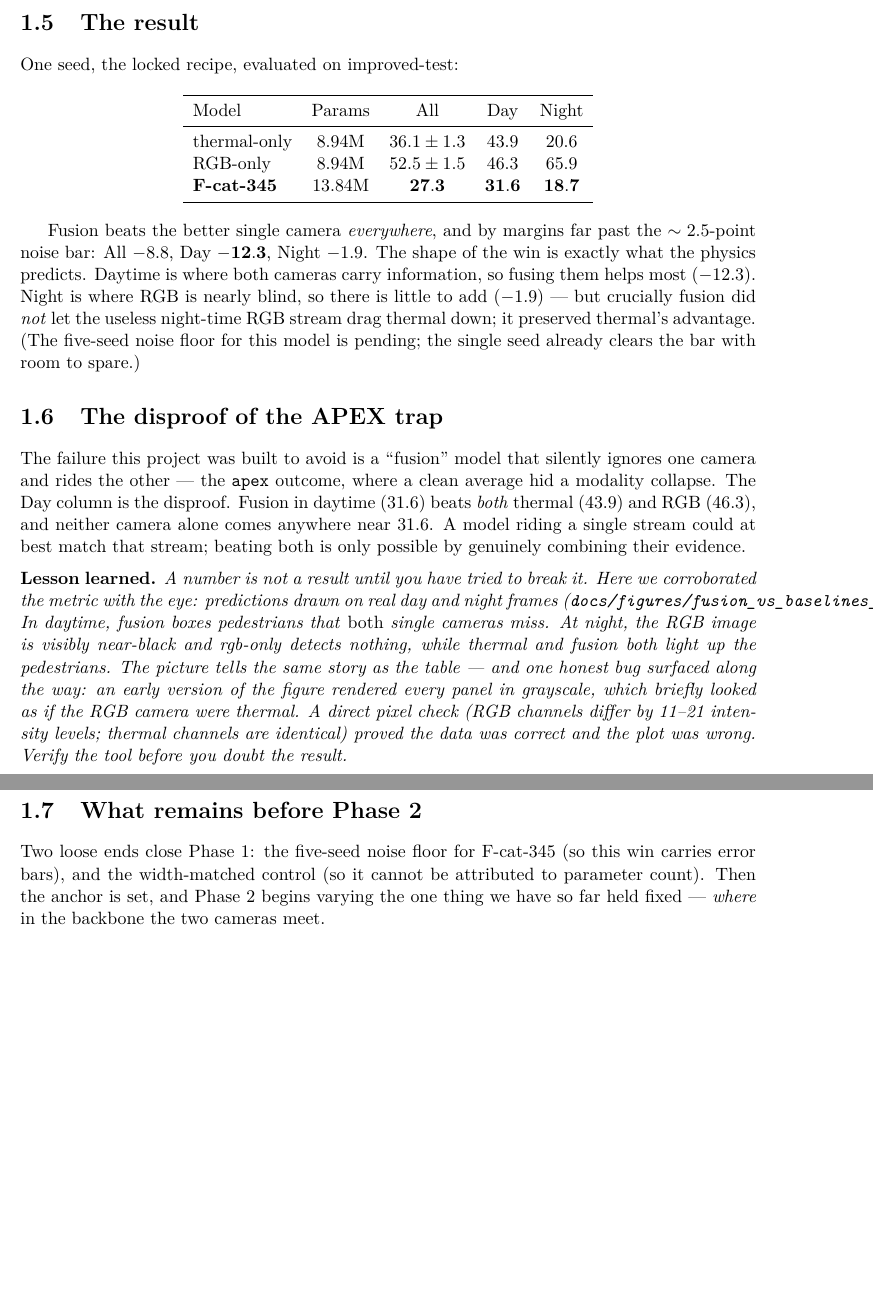
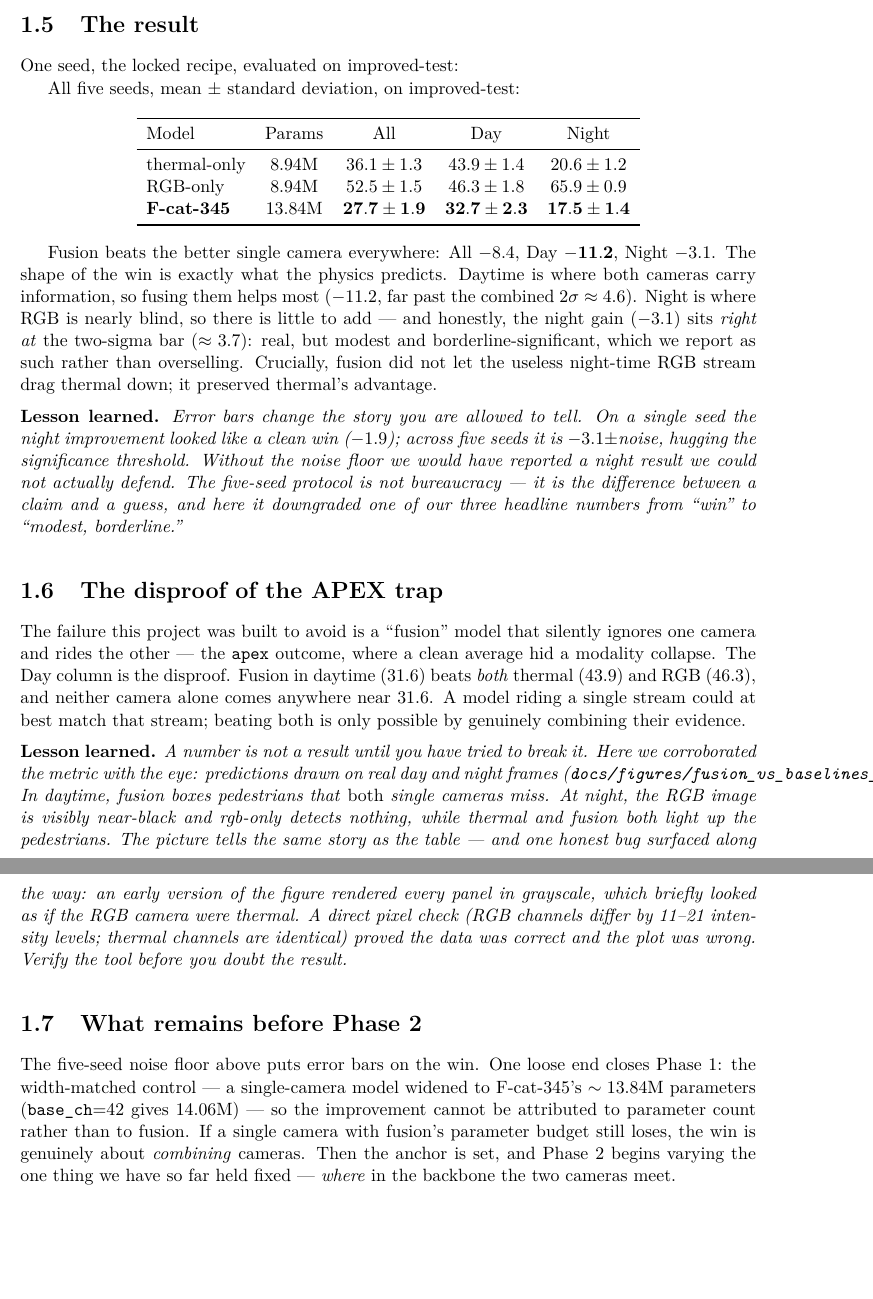
Before and after one commit to KrithinP/prism, a LaTeX document (docs/textbook/chapters/10_the_first_fusion_model.tex): two parts of pages 2 and 3 of 3, joined at a grey line, cut so that both start at the same text, the shorter picture padded with empty space. Compiled offline with pdfLaTeX.

Commit message:
PRISM: finalize fusion 5-seed noise floor
F-cat-345, 5 seeds: All 27.7+/-1.9, Day 32.7+/-2.3, Night 17.5+/-1.4. vs thermal-only
36.1/43.9/20.6: All -8.4, Day -11.2 (both clear 2sigma decisively), Night -3.1 (borderline,
~2sigma bar 3.7 -- reported as modest, not oversold). The 5-seed protocol downgraded the
night claim from an apparent -1.9 single-seed win to -3.1+/-noise: a claim we can defend
vs a guess. RESULTS.md + Ch.10 finalized.

Co-Authored-By: Claude Opus 4.8 <noreply@anthropic.com>
Claude-Session: https://claude.ai/code/session_011mXHb65FPomTivJ5SC62XQ

```diff
--- a/docs/textbook/chapters/10_the_first_fusion_model.tex
+++ b/docs/textbook/chapters/10_the_first_fusion_model.tex
@@ -64,25 +64,35 @@ is wired correctly. Only then is a real run worth its GPU-hours.
 
 One seed, the locked recipe, evaluated on improved-test:
 
+All five seeds, mean $\pm$ standard deviation, on improved-test:
+
 \begin{center}
 \begin{tabular}{lcccc}
 \toprule
 Model & Params & All & Day & Night \\
 \midrule
-thermal-only & 8.94M & $36.1\pm1.3$ & $43.9$ & $20.6$ \\
-RGB-only     & 8.94M & $52.5\pm1.5$ & $46.3$ & $65.9$ \\
-\textbf{F-cat-345} & 13.84M & $\mathbf{27.3}$ & $\mathbf{31.6}$ & $\mathbf{18.7}$ \\
+thermal-only & 8.94M & $36.1\pm1.3$ & $43.9\pm1.4$ & $20.6\pm1.2$ \\
+RGB-only     & 8.94M & $52.5\pm1.5$ & $46.3\pm1.8$ & $65.9\pm0.9$ \\
+\textbf{F-cat-345} & 13.84M & $\mathbf{27.7\pm1.9}$ & $\mathbf{32.7\pm2.3}$ & $\mathbf{17.5\pm1.4}$ \\
 \bottomrule
 \end{tabular}
 \end{center}
 
-Fusion beats the better single camera \emph{everywhere}, and by margins far past the $\sim2.5$-point
-noise bar: All $-8.8$, Day $\mathbf{-12.3}$, Night $-1.9$. The shape of the win is exactly what the
-physics predicts. Daytime is where both cameras carry information, so fusing them helps most
-($-12.3$). Night is where RGB is nearly blind, so there is little to add ($-1.9$) --- but crucially
-fusion did \emph{not} let the useless night-time RGB stream drag thermal down; it preserved thermal's
-advantage. (The five-seed noise floor for this model is pending; the single seed already clears the
-bar with room to spare.)
+Fusion beats the better single camera everywhere: All $-8.4$, Day $\mathbf{-11.2}$, Night $-3.1$.
+The shape of the win is exactly what the physics predicts. Daytime is where both cameras carry
+information, so fusing them helps most ($-11.2$, far past the combined $2\sigma\approx4.6$). Night is
+where RGB is nearly blind, so there is little to add --- and honestly, the night gain ($-3.1$) sits
+\emph{right at} the two-sigma bar ($\approx3.7$): real, but modest and borderline-significant, which
+we report as such rather than overselling. Crucially, fusion did not let the useless night-time RGB
+stream drag thermal down; it preserved thermal's advantage.
+
+\begin{lesson}
+Error bars change the story you are allowed to tell. On a single seed the night improvement looked
+like a clean win ($-1.9$); across five seeds it is $-3.1\pm$noise, hugging the significance
+threshold. Without the noise floor we would have reported a night result we could not actually
+defend. The five-seed protocol is not bureaucracy --- it is the difference between a claim and a
+guess, and here it downgraded one of our three headline numbers from ``win'' to ``modest, borderline.''
+\end{lesson}
 
 \section{The disproof of the APEX trap}
 
@@ -106,9 +116,11 @@ data was correct and the plot was wrong. Verify the tool before you doubt the re
 
 \section{What remains before Phase 2}
 
-Two loose ends close Phase~1: the five-seed noise floor for F-cat-345 (so this win carries error
-bars), and the width-matched control (so it cannot be attributed to parameter count). Then the
-anchor is set, and Phase~2 begins varying the one thing we have so far held fixed --- \emph{where}
-in the backbone the two cameras meet.
+The five-seed noise floor above puts error bars on the win. One loose end closes Phase~1: the
+width-matched control --- a single-camera model widened to F-cat-345's $\sim13.84$M parameters
+(\texttt{base\_ch}=42 gives $14.06$M) --- so the improvement cannot be attributed to parameter
+count rather than to fusion. If a single camera with fusion's parameter budget still loses, the win
+is genuinely about \emph{combining} cameras. Then the anchor is set, and Phase~2 begins varying the
+one thing we have so far held fixed --- \emph{where} in the backbone the two cameras meet.
 
 \end{document}
```
Also changed, not shown: docs/RESULTS.md (+8 -7 lines).
